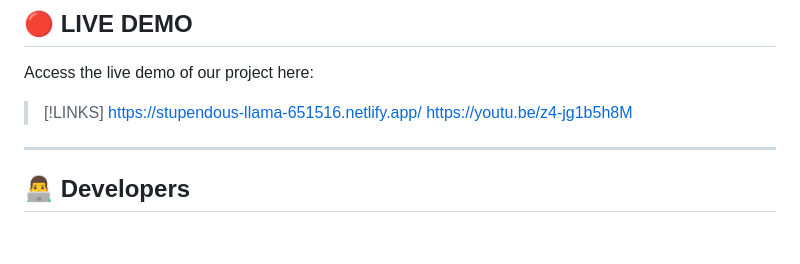
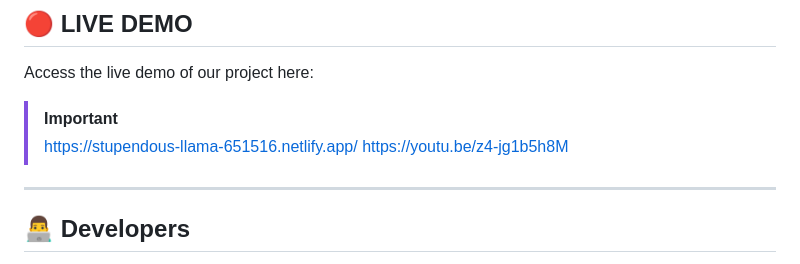
Before and after one commit to owen0404-svg/CIVICSCOPE, a Markdown page: README.md, the part around the change. Rendered like a GitHub page; blank space fills up the shorter version.

```diff
--- a/README.md
+++ b/README.md
@@ -104,7 +104,7 @@ data-driven simulation with accessible 3D visualization.
 ## 🔴 LIVE DEMO
 
 Access the live demo of our project here:
-> [!LINKS]
+> [!IMPORTANT]
 > https://stupendous-llama-651516.netlify.app/
 > https://youtu.be/z4-jg1b5h8M
 ---
```
